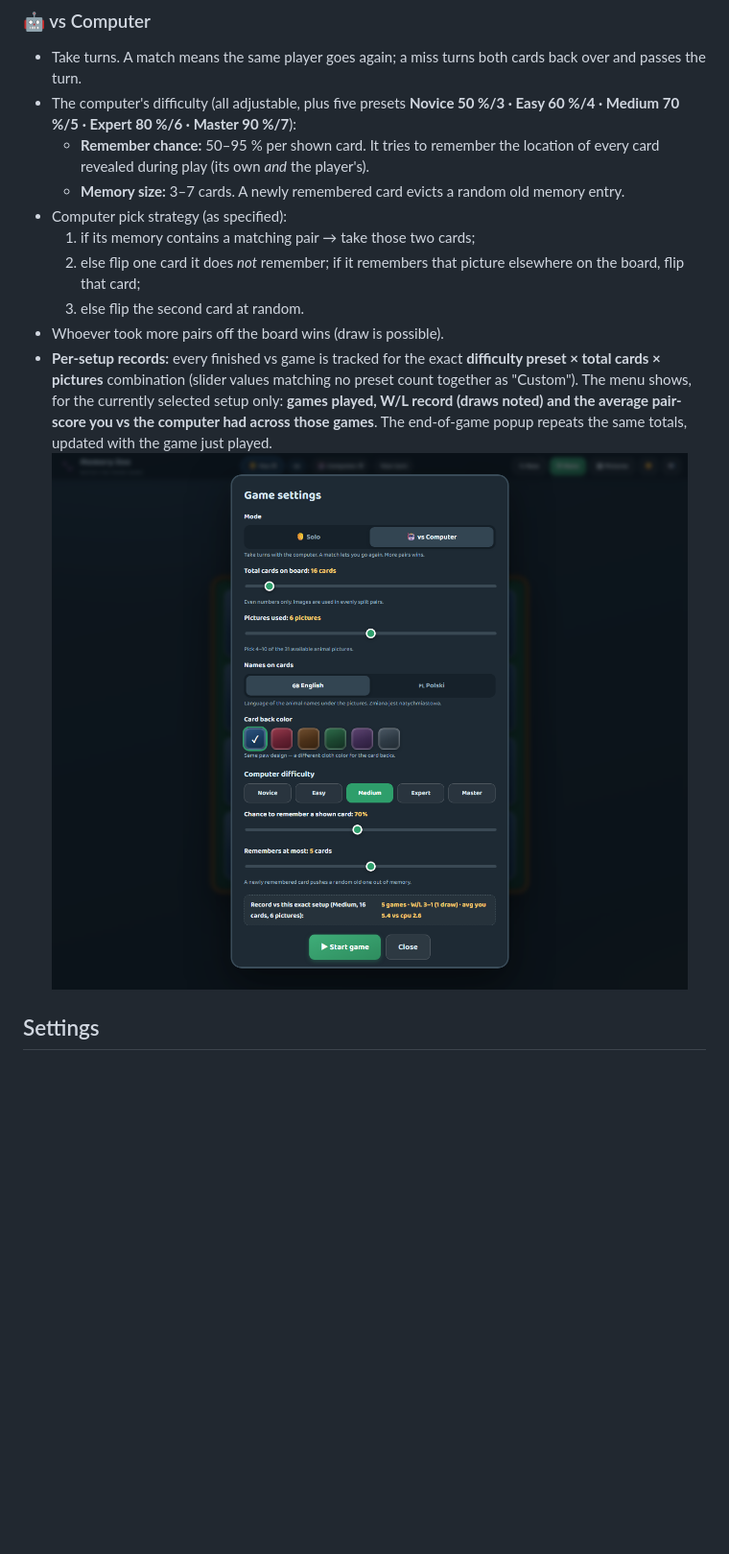
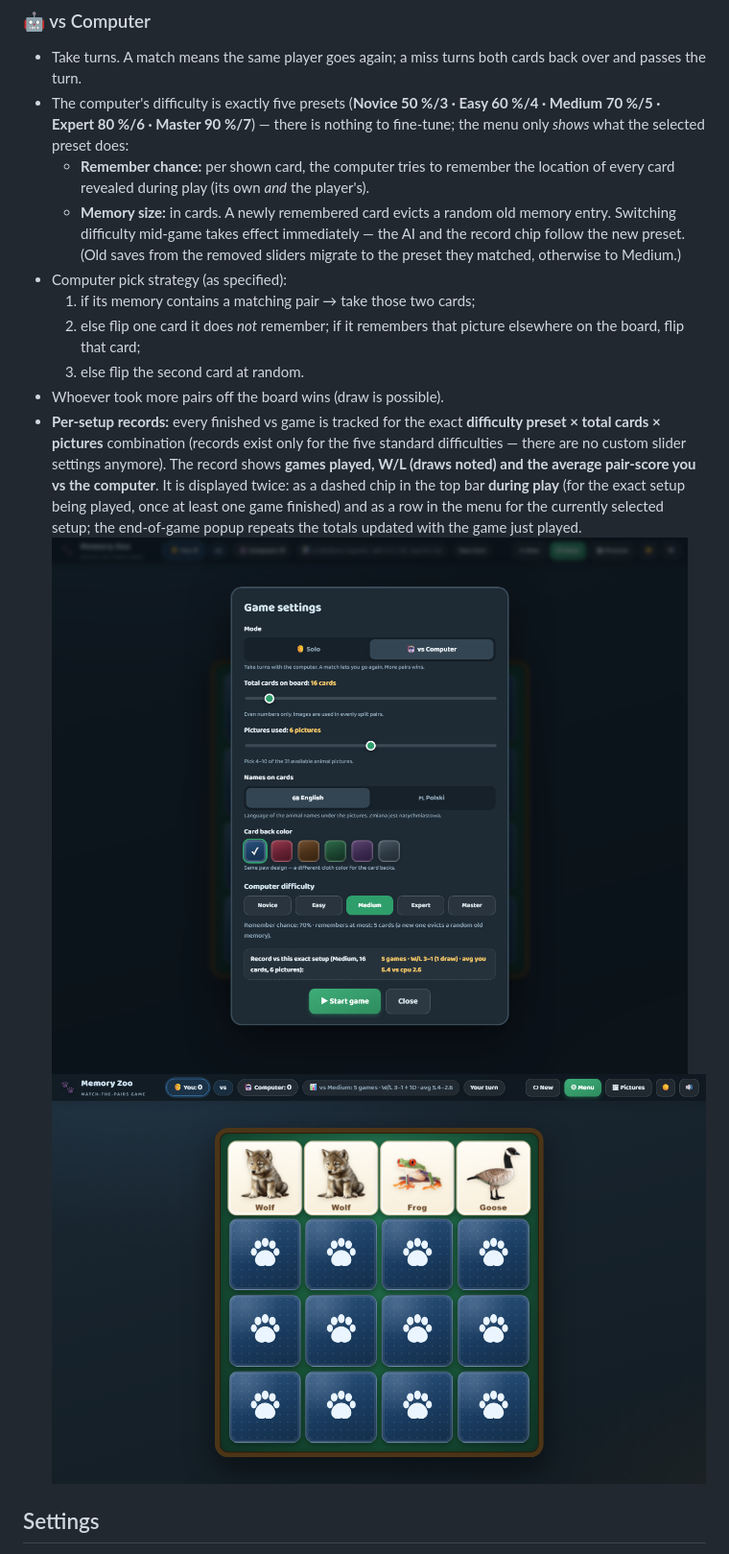
Before and after one commit to logoth80/memory-zoo, a Markdown page: README.md, the part around the change. Shown: that part at 96% size. GitHub-like rendering; pictures changed too: qa_vsbar.png (added), qa_vsrecord.png; blank space fills up the shorter version.

```diff
--- a/README.md
+++ b/README.md
@@ -27,13 +27,17 @@ bar switches between the dark and light palettes (choice is remembered).
 ### 🤖 vs Computer
 - Take turns. A match means the same player goes again; a miss turns both
   cards back over and passes the turn.
-- The computer's difficulty (all adjustable, plus five presets
-  **Novice 50 %/3 · Easy 60 %/4 · Medium 70 %/5 · Expert 80 %/6 ·
-  Master 90 %/7**):
-  - **Remember chance:** 50–95 % per shown card. It tries to remember the
+- The computer's difficulty is exactly five presets
+  (**Novice 50 %/3 · Easy 60 %/4 · Medium 70 %/5 · Expert 80 %/6 ·
+  Master 90 %/7**) — there is nothing to fine-tune; the menu only *shows*
+  what the selected preset does:
+  - **Remember chance:** per shown card, the computer tries to remember the
     location of every card revealed during play (its own *and* the player's).
-  - **Memory size:** 3–7 cards. A newly remembered card evicts a random old
+  - **Memory size:** in cards. A newly remembered card evicts a random old
     memory entry.
+  Switching difficulty mid-game takes effect immediately — the AI and the
+  record chip follow the new preset. (Old saves from the removed sliders
+  migrate to the preset they matched, otherwise to Medium.)
 - Computer pick strategy (as specified):
   1. if its memory contains a matching pair → take those two cards;
   2. else flip one card it does *not* remember; if it remembers that picture
@@ -41,12 +45,14 @@ bar switches between the dark and light palettes (choice is remembered).
   3. else flip the second card at random.
 - Whoever took more pairs off the board wins (draw is possible).
 - **Per-setup records:** every finished vs game is tracked for the exact
-  **difficulty preset × total cards × pictures** combination (slider values
-  matching no preset count together as "Custom"). The menu shows, for the
-  currently selected setup only: **games played, W/L record (draws noted)
-  and the average pair-score you vs the computer had across those games**.
-  The end-of-game popup repeats the same totals, updated with the game just
-  played. ![vs record](qa_vsrecord.png)
+  **difficulty preset × total cards × pictures** combination (records exist
+  only for the five standard difficulties — there are no custom slider
+  settings anymore). The record shows **games played, W/L (draws noted) and
+  the average pair-score you vs the computer**. It is displayed twice: as a
+  dashed chip in the top bar **during play** (for the exact setup being
+  played, once at least one game finished) and as a row in the menu for the
+  currently selected setup; the end-of-game popup repeats the totals updated
+  with the game just played. ![vs record](qa_vsrecord.png) ![vs top bar](qa_vsbar.png)
 
 ## Settings
 - **Total cards:** even numbers, 10–62.
```
Also changed, not shown: 4 other files.
